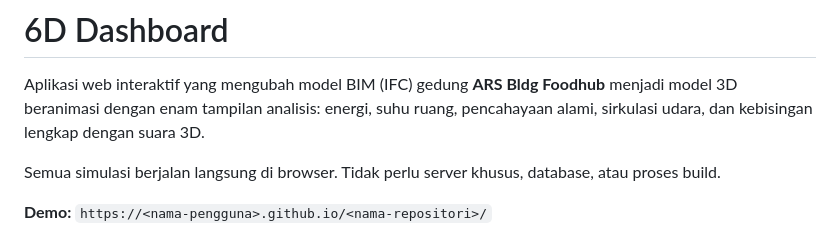
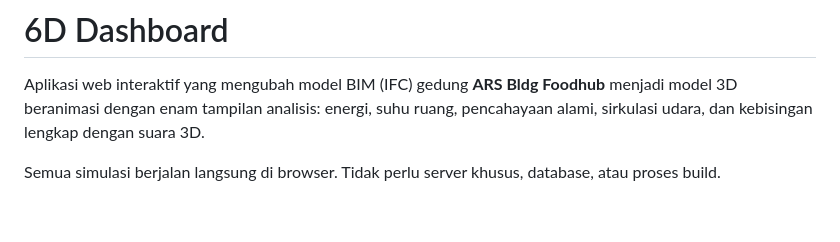
Before and after one commit to workyayan-creator/6D-Dashboard, a Markdown page: README.md, the part around the change. Rendered like a GitHub page; blank space fills up the shorter version.

```diff
--- a/README.md
+++ b/README.md
@@ -3,8 +3,6 @@
 Aplikasi web interaktif yang mengubah model BIM (IFC) gedung **ARS Bldg Foodhub** menjadi model 3D beranimasi dengan enam tampilan analisis: energi, suhu ruang, pencahayaan alami, sirkulasi udara, dan kebisingan lengkap dengan suara 3D.
 
 Semua simulasi berjalan langsung di browser. Tidak perlu server khusus, database, atau proses build.
-
-**Demo:** `https://<nama-pengguna>.github.io/<nama-repositori>/`
 
 ![Tampilan 3D gedung Foodhub dengan jalan raya dan rel kereta di sisi barat](docs/screenshots/3d.jpg)
 
```
